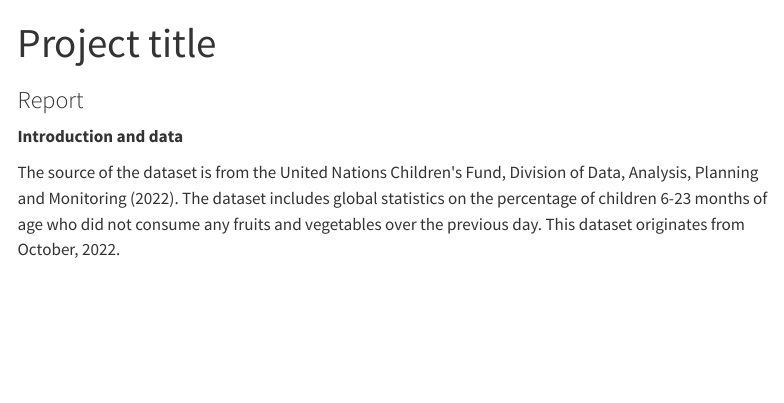
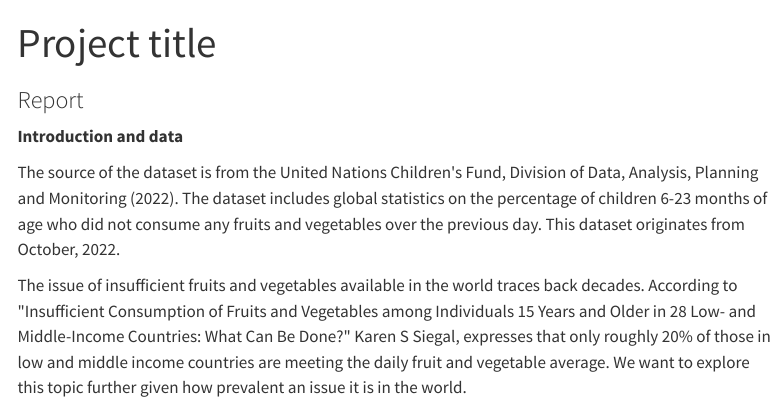
Before and after one commit to sta199-s23-2/project-stat4, a Quarto document (report.qmd): the page in a window 1100 px wide, from its top. Rendered offline with R 4.5, knitr and Pandoc in place of Quarto, with nearby package versions; menus at the side of the page are left out.

Commit message:
added intro

```diff
--- a/report.qmd
+++ b/report.qmd
@@ -11,4 +11,8 @@ execute:
 
 The source of the dataset is from the United Nations Children\'s Fund, Division of Data, Analysis, Planning and Monitoring (2022). The dataset includes global statistics on the percentage of children 6-23 months of age who did not consume any fruits and vegetables over the previous day. This dataset originates from October, 2022.
 
+The issue of insufficient fruits and vegetables available in the world traces back decades. According to \"Insufficient Consumption of Fruits and Vegetables among Individuals 15 Years and Older in 28 Low- and Middle-Income Countries: What Can Be Done?\" Karen S Siegal, expresses that only roughly 20% of those in low and middle income countries are meeting the daily fruit and vegetable average. We want to explore this topic further given how prevalent an issue it is in the world.
+
 \
+
+\
```
Also changed, not shown: docs/search.json, 1 other file.
